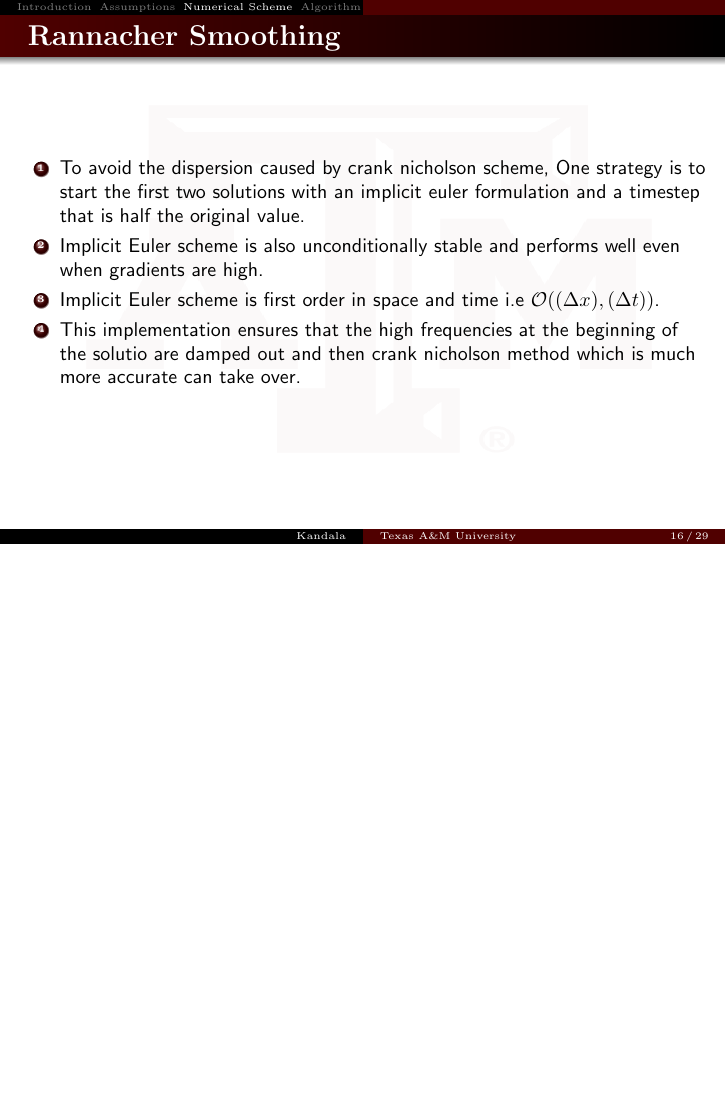
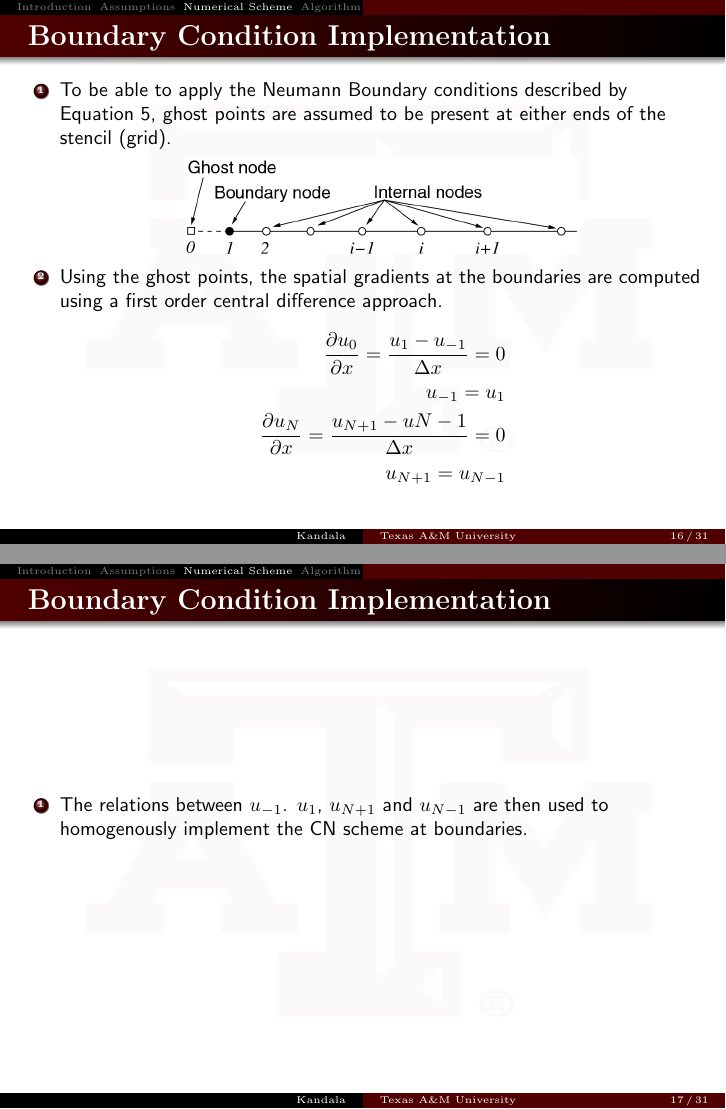
Before and after one commit to VishalKandala/1DiffCrank, LaTeX slides (doc/1dheat.tex): page 16 of 29 before the commit and pages 16 and 17 of 31 after it, the two joined at a grey line, the shorter picture padded with empty space. Compiled offline with pdfLaTeX.

Commit message:
Ghost Point implementation added to the presentation

```diff
--- a/doc/1dheat.tex
+++ b/doc/1dheat.tex
@@ -235,6 +235,28 @@ u_{i}^{n+1}=u_{i}^{n}+ \frac{\lambda}{2} \bigg[ \Big(u_{i+1}^{n+1}-2u_{i}^{n+1}+
 \end{enumerate}
 \end{frame}
 
+\begin{frame}{Boundary Condition Implementation}
+\begin{enumerate}
+	\item To be able to apply the Neumann Boundary conditions described by Equation~\ref{neumannbc}, ghost points are assumed to be present at either ends of the stencil (grid).
+\begin{center}
+	\includegraphics[scale=1]{ghost.png}
+\end{center}
+\item Using the ghost points, the spatial gradients at the boundaries are computed using a first order central difference approach.
+\begin{align*}
+	\frac{\partial u_{0}}{\partial x}=\frac{u_{1}-u_{-1}}{\Delta x}=0 & \\
+	u_{-1}=u_{1} & \\
+	\frac{\partial u_{N}}{\partial x}=\frac{u_{N+1}-u{N-1}}{\Delta x}=0 &\\
+	u_{N+1}=u_{N-1} &
+\end{align*}
+\end{enumerate}
+\end{frame}
+
+\begin{frame}{Boundary Condition Implementation}
+\begin{enumerate}
+	\item The relations between $u_{-1}$. $u_{1}$, $u_{N+1}$ and $u_{N-1}$ are then used to homogenously implement the CN scheme at boundaries.
+\end{enumerate}
+\end{frame}
+
 \begin{frame}{Rannacher Smoothing}
 \begin{enumerate}
 \item To avoid the dispersion caused by crank nicholson scheme, One strategy is to start the first two solutions with an implicit euler formulation and a timestep that is half the original value.
```
Also changed, not shown: doc/1dheat.pdf, doc/ghost.png (added), 5 other files.
